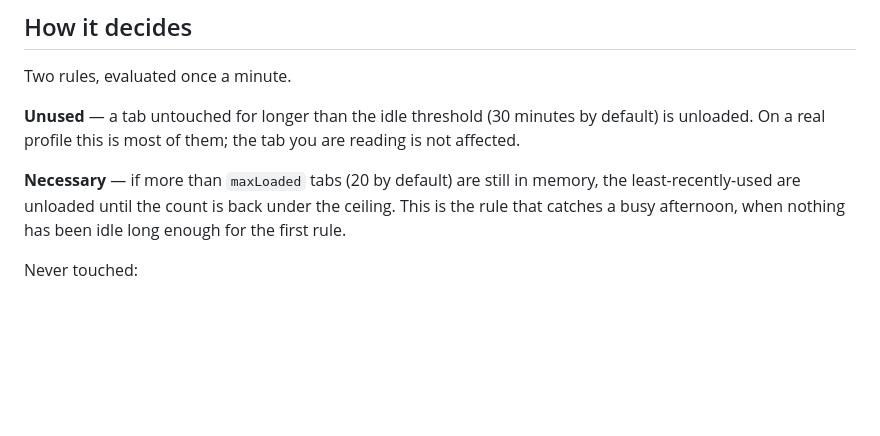
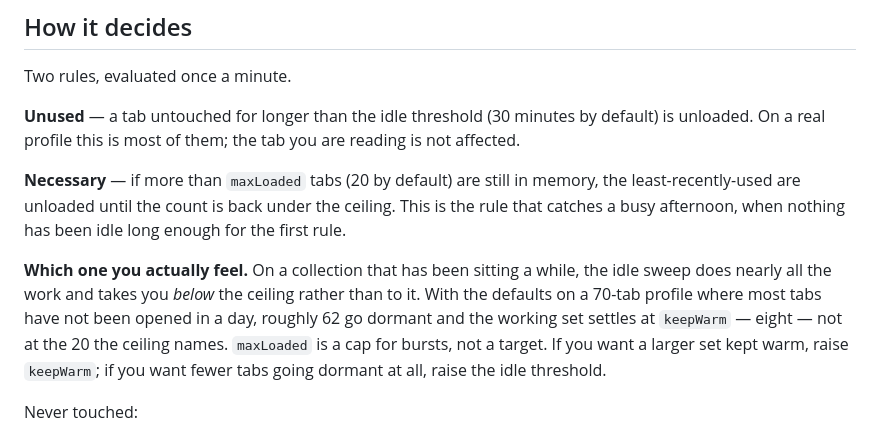
Before and after one commit to nishantdhongadi/torpor, a Markdown page: README.md, the part around the change. GitHub-like rendering; blank space fills up the shorter version.

Commit message:
Say plainly which of the two rules you actually feel
The ceiling reads like the operative setting and it is not. On an idle-heavy
collection the sweep fires first and takes the working set below the ceiling
rather than to it: with the defaults on a 70-tab profile, about 62 tabs go
dormant and 8 stay resident, not 20. The tests already proved this; the README
described it as though maxLoaded were the number that decides.

```diff
--- a/README.md
+++ b/README.md
@@ -26,6 +26,13 @@ unloaded. On a real profile this is most of them; the tab you are reading is not
 **Necessary** — if more than `maxLoaded` tabs (20 by default) are still in memory, the
 least-recently-used are unloaded until the count is back under the ceiling. This is the rule
 that catches a busy afternoon, when nothing has been idle long enough for the first rule.
+
+**Which one you actually feel.** On a collection that has been sitting a while, the idle sweep
+does nearly all the work and takes you *below* the ceiling rather than to it. With the defaults
+on a 70-tab profile where most tabs have not been opened in a day, roughly 62 go dormant and
+the working set settles at `keepWarm` — eight — not at the 20 the ceiling names. `maxLoaded` is
+a cap for bursts, not a target. If you want a larger set kept warm, raise `keepWarm`; if you
+want fewer tabs going dormant at all, raise the idle threshold.
 
 Never touched:
 
```
